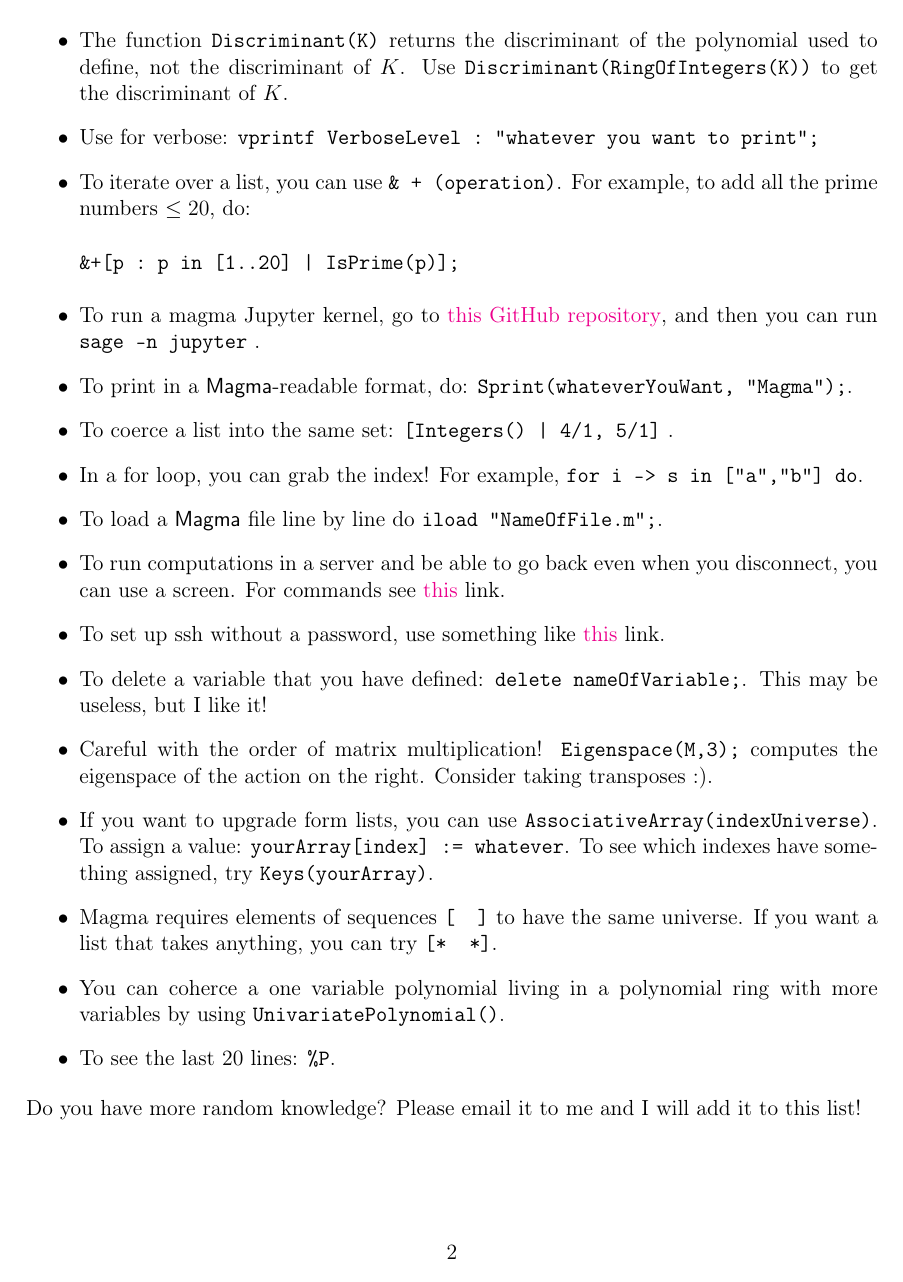
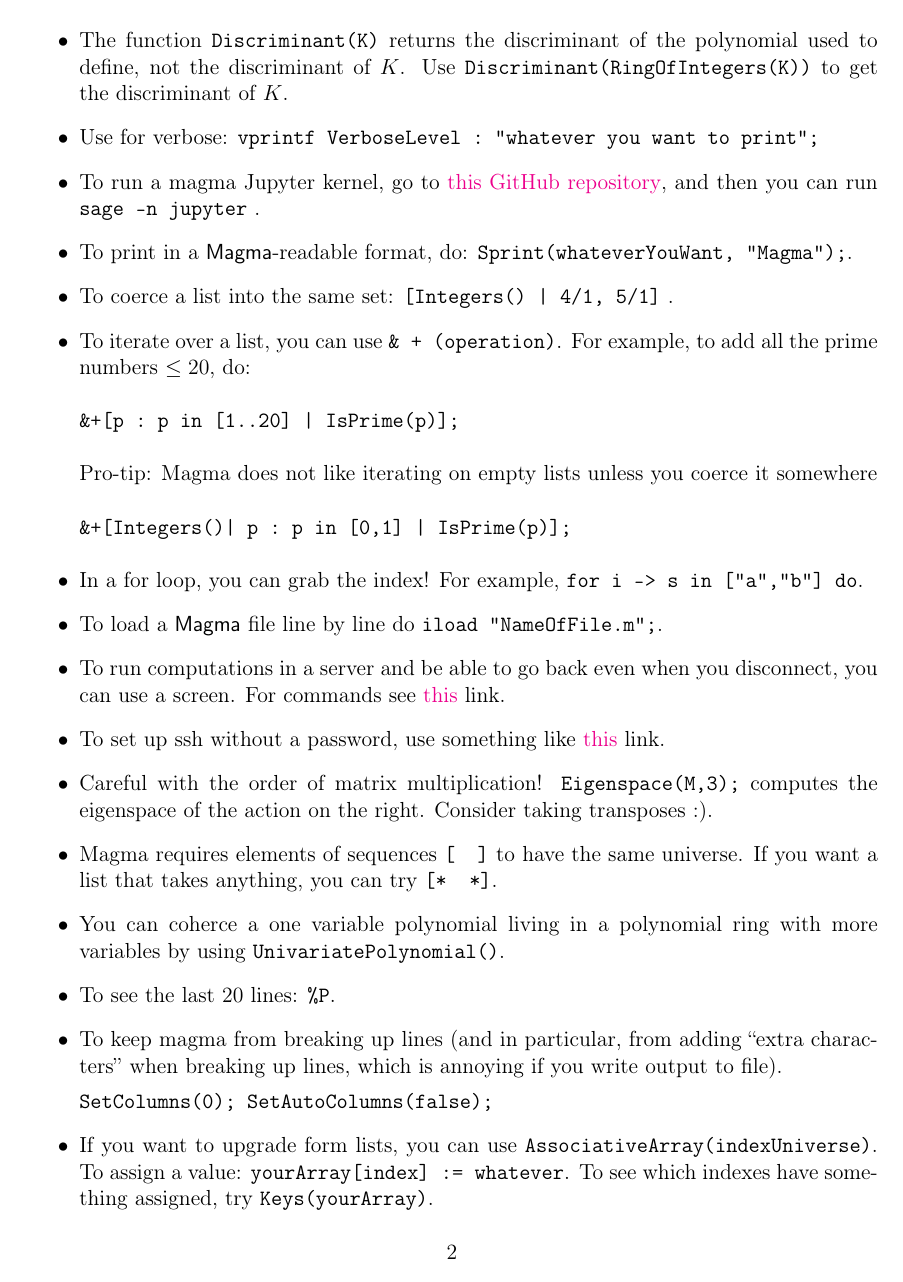
Before and after one commit to juanitaduquer/juanitaduquer.github.io, a LaTeX document (Documents/magmaIntro.tex): page 2 of 2 before the commit and page 2 of 3 after it. Compiled offline with pdfLaTeX.

Commit message:
New tips!

```diff
--- a/Documents/magmaIntro.tex
+++ b/Documents/magmaIntro.tex
@@ -168,6 +169,9 @@ This is a compilation of some useful \textsf{Magma} tricks that I have learned t
 
 \item To coerce a list into the same set:
 \verb+[Integers() | 4/1, 5/1]+ .
+
+\item To iterate over a list, you can use \verb|& + (operation)|.  For example, to add all the prime numbers $\le 20$, do: \begin{verbatim}&+[p : p in [1..20] | IsPrime(p)];\end{verbatim}
+Pro-tip: Magma does not like iterating on empty lists unless you coerce it somewhere \begin{verbatim}&+[Integers()| p : p in [0,1] | IsPrime(p)];\end{verbatim}
 
 \item In a for loop, you can grab the index! For example, \verb|for i -> s in ["a","b"] do|.
 
@@ -193,6 +194,14 @@ This is a compilation of some useful \textsf{Magma} tricks that I have learned t
 % \item Order in polynomial rings: "elim", [1,2],[3,4]
 \item To see the last 20 lines: \verb|%P|.
 
+\item To keep magma from breaking up lines (and in particular, from adding ``extra characters'' when breaking up lines, which is annoying if you write output to file).
+
+\verb|SetColumns(0); SetAutoColumns(false);|
+
+\item If you want to upgrade form lists, you can use \verb|AssociativeArray(indexUniverse)|.  To assign a value: \verb|yourArray[index] := whatever|.  To see which indexes have something assigned, try \verb|Keys(yourArray)|.
+
+\item To delete a variable that you have defined: \verb|delete nameOfVariable;|.  This may be useless, but I like it!
+
 \end{itemize}
 Do you have more random knowledge? Please email it to me and I will add it to this list!
 \end{document}
```
Also changed, not shown: Documents/magmaIntro.pdf, Documents/magmaIntro.tex (12 more changed lines), 1 other file.
